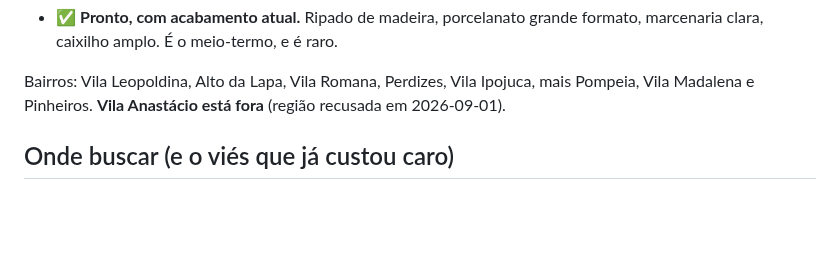
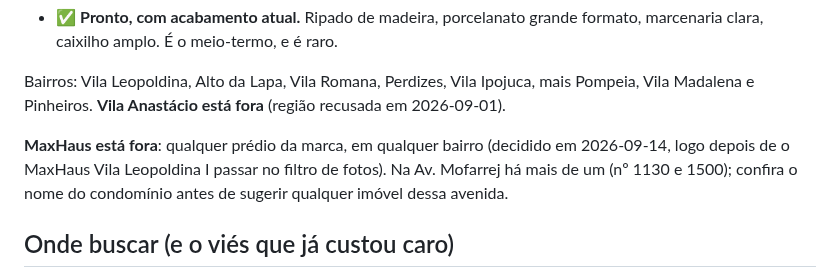
Before and after one commit to aagrjr/imoveis-2027, a Markdown page: CONTEXTO.md, the part around the change. Rendered like a GitHub page; blank space fills up the shorter version.

Commit message:
Exclude MaxHaus buildings from the search
Co-Authored-By: Claude Opus 5 <noreply@anthropic.com>

```diff
--- a/CONTEXTO.md
+++ b/CONTEXTO.md
@@ -109,6 +109,11 @@ errados. O alvo é estreito:
 Bairros: Vila Leopoldina, Alto da Lapa, Vila Romana, Perdizes, Vila Ipojuca,
 mais Pompeia, Vila Madalena e Pinheiros. **Vila Anastácio está fora** (região
 recusada em 2026-09-01).
+
+**MaxHaus está fora**: qualquer prédio da marca, em qualquer bairro (decidido em
+2026-09-14, logo depois de o MaxHaus Vila Leopoldina I passar no filtro de fotos).
+Na Av. Mofarrej há mais de um (nº 1130 e 1500); confira o nome do condomínio antes
+de sugerir qualquer imóvel dessa avenida.
 
 ## Onde buscar (e o viés que já custou caro)
 
```
